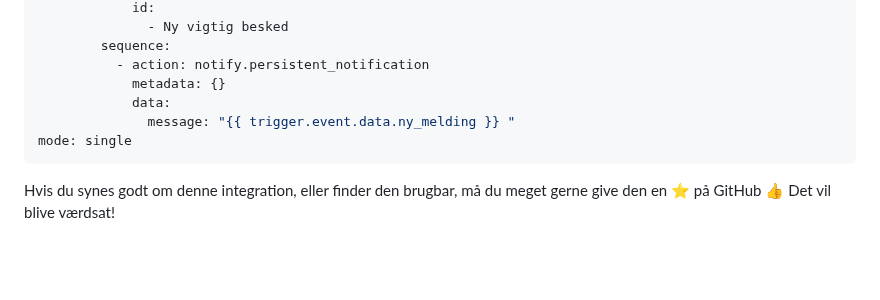
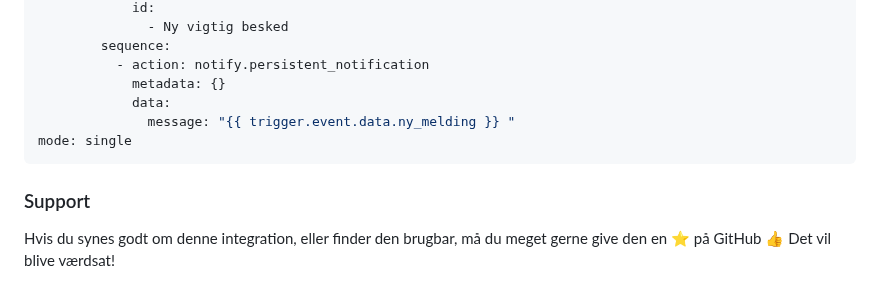
Before and after one commit to kgn3400/trafikmeldinger, a Markdown page: readme.md, the part around the change. GitHub-like rendering; blank space fills up the shorter version.

````diff
--- a/readme.md
+++ b/readme.md
@@ -162,4 +162,6 @@ actions:
 mode: single
 ```
 
+### Support
+
 Hvis du synes godt om denne integration, eller finder den brugbar, må du meget gerne give den en ⭐️ på GitHub 👍 Det vil blive værdsat!
````
